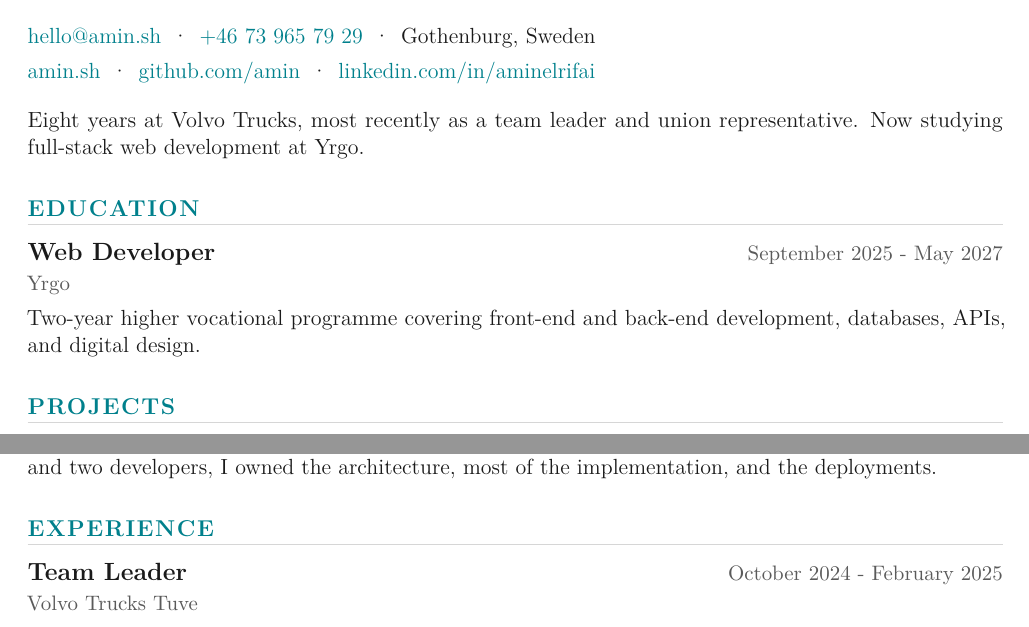
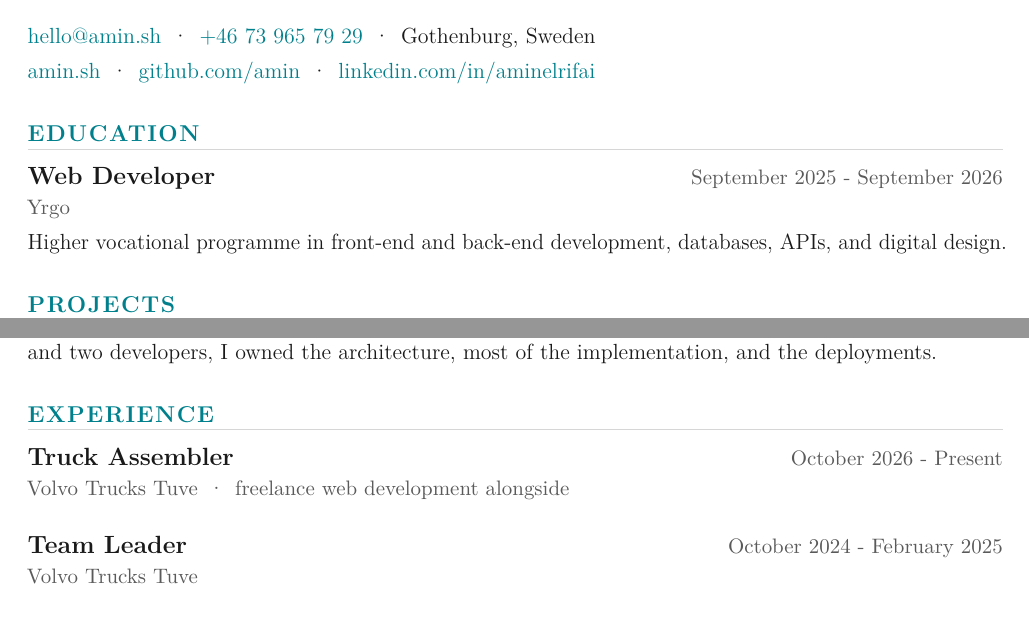
Before and after one commit to amin/amin.github.io, a LaTeX CV (src/cv/amin_cv.tex): two parts of the page, joined at a grey line, cut so that both start at the same text. Compiled offline with pdfLaTeX.

Commit message:
docs(cv): end Yrgo in September and list the return to assembly
Yrgo now ends in September 2026 and no longer says two-year. A Truck
Assembler entry from October 2026 heads Experience, with freelance web
development on its grey line, where it costs no height.

The summary is cut: it called Volvo the most recent role and needed
rewriting anyway, and its two lines are what let the new entry fit.
"Covering" became "in" so the Yrgo line stops wrapping and Languages
stays on page one.

Co-Authored-By: Claude Opus 5.5 <noreply@anthropic.com>

```diff
--- a/src/cv/amin_cv.tex
+++ b/src/cv/amin_cv.tex
@@ -148,15 +148,11 @@ Gothenburg, Sweden
 \link{https://www.linkedin.com/in/aminelrifai/}{linkedin.com/in/aminelrifai}
 \par}
 
-\vspace{0.38cm}
-
-\body{Eight years at Volvo Trucks, most recently as a team leader and union representative. Now studying full-stack web development at Yrgo.}
-
 \cvsection{Education}
 
-\cventry{Web Developer}{\href{https://www.yrgo.se/program/webbutvecklare/}{Yrgo}}{September 2025 - May 2027}
+\cventry{Web Developer}{\href{https://www.yrgo.se/program/webbutvecklare/}{Yrgo}}{September 2025 - September 2026}
 
-\body{Two-year higher vocational programme covering front-end and back-end development, databases, APIs, and digital design.}
+\body{Higher vocational programme in front-end and back-end development, databases, APIs, and digital design.}
 
 \cvsection{Projects}
 
@@ -171,6 +167,10 @@ Gothenburg, Sweden
 \body{A mobile-only app for an in-person event connecting Yrgo students with industry professionals. Attendees picked seven traits to form colour palettes and find complementary connections. Built by two designers and two developers, I owned the architecture, most of the implementation, and the deployments.}
 
 \cvsection{Experience}
+
+\cventry{Truck Assembler}{Volvo Trucks Tuve\sep freelance web development alongside}{October 2026 - Present}
+
+\entrygap
 
 \cventry{Team Leader}{Volvo Trucks Tuve}{October 2024 - February 2025}
 
```
Also changed, not shown: src/cv.pdf.
